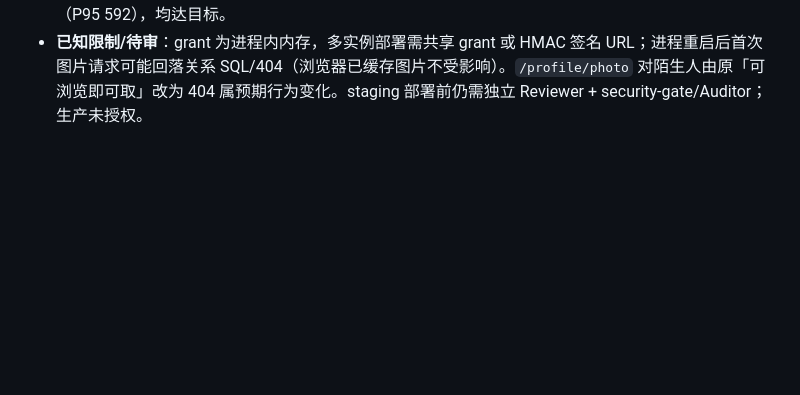
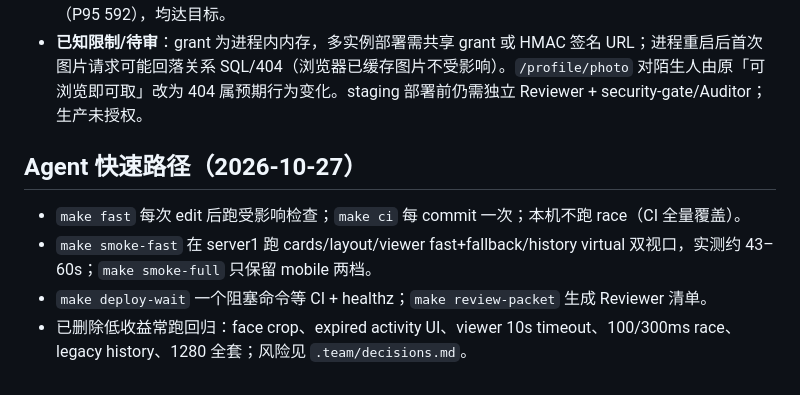
Before and after one commit to 7310C7310C/yixianqian, a Markdown page: docs/STATUS.md, the part around the change. Drawn GitHub-style; blank space fills up the shorter version.

Commit message:
文档：记录 Agent 快速路径与回归裁剪
Docs: docs/STATUS.md

```diff
--- a/docs/STATUS.md
+++ b/docs/STATUS.md
@@ -510,3 +510,10 @@ M6 进入条件：上述验收项完成，`docs/product-spec.md` 有证据地签
 - **追加（首次 tab 无「加载中」）**：应用挂载后等 LCP 条目出现再 idle 预取（likes 优先）likes/home/profile/detail/group chunk；tabbar 守卫在 chunk 未就绪时保留当前页等待（4s 超时），`page-host` 改为无文字骨架，cards/home 数据加载态仅转圈。新增 `tools/browser/tab_first_load_smoke.py`：首次四 tab、快速连点、回退、深链 `#/likes`、管理台 iframe 全 PASS；`加载中` 文本 0 次、CLS noInput 0.0000。**慢机 N=10 复测（最终）**：冷 FCP/LCP 614/1144ms（P95 1396）、热 448/482ms（P95 592，max 592）、CLS 0；冷/热均达 ≤2.5s/≤1.2s（热 P95 592≤1320）。共享 media 修复 + hero 去 opacity 过渡 + bootstrap cards 20→3 + LCP 后预取共同生效。本地 430,741B/20；edge 估算 289,475+43.5KB≈333KB≤350KB。
 - **staging edge 基线（部署前，`staging-30e4b96`，同慢机 N=5）**：冷 FCP/LCP **1948/3264ms**、最长 1530ms、289,475B/15；热 **1284/2348ms**、最长 961ms、7,414B/16。新代码尚未部署到 staging，edge 后值需部署后由 Auditor 复测；本批最终本地慢机冷 LCP 中位 1144ms（P95 1396）、热 482ms（P95 592），均达目标。
 - **已知限制/待审**：grant 为进程内内存，多实例部署需共享 grant 或 HMAC 签名 URL；进程重启后首次图片请求可能回落关系 SQL/404（浏览器已缓存图片不受影响）。`/profile/photo` 对陌生人由原「可浏览即可取」改为 404 属预期行为变化。staging 部署前仍需独立 Reviewer + security-gate/Auditor；生产未授权。
+
+## Agent 快速路径（2026-10-27）
+
+- `make fast` 每次 edit 后跑受影响检查；`make ci` 每 commit 一次；本机不跑 race（CI 全量覆盖）。
+- `make smoke-fast` 在 server1 跑 cards/layout/viewer fast+fallback/history virtual 双视口，实测约 43–60s；`make smoke-full` 只保留 mobile 两档。
+- `make deploy-wait` 一个阻塞命令等 CI + healthz；`make review-packet` 生成 Reviewer 清单。
+- 已删除低收益常跑回归：face crop、expired activity UI、viewer 10s timeout、100/300ms race、legacy history、1280 全套；风险见 `.team/decisions.md`。
```
